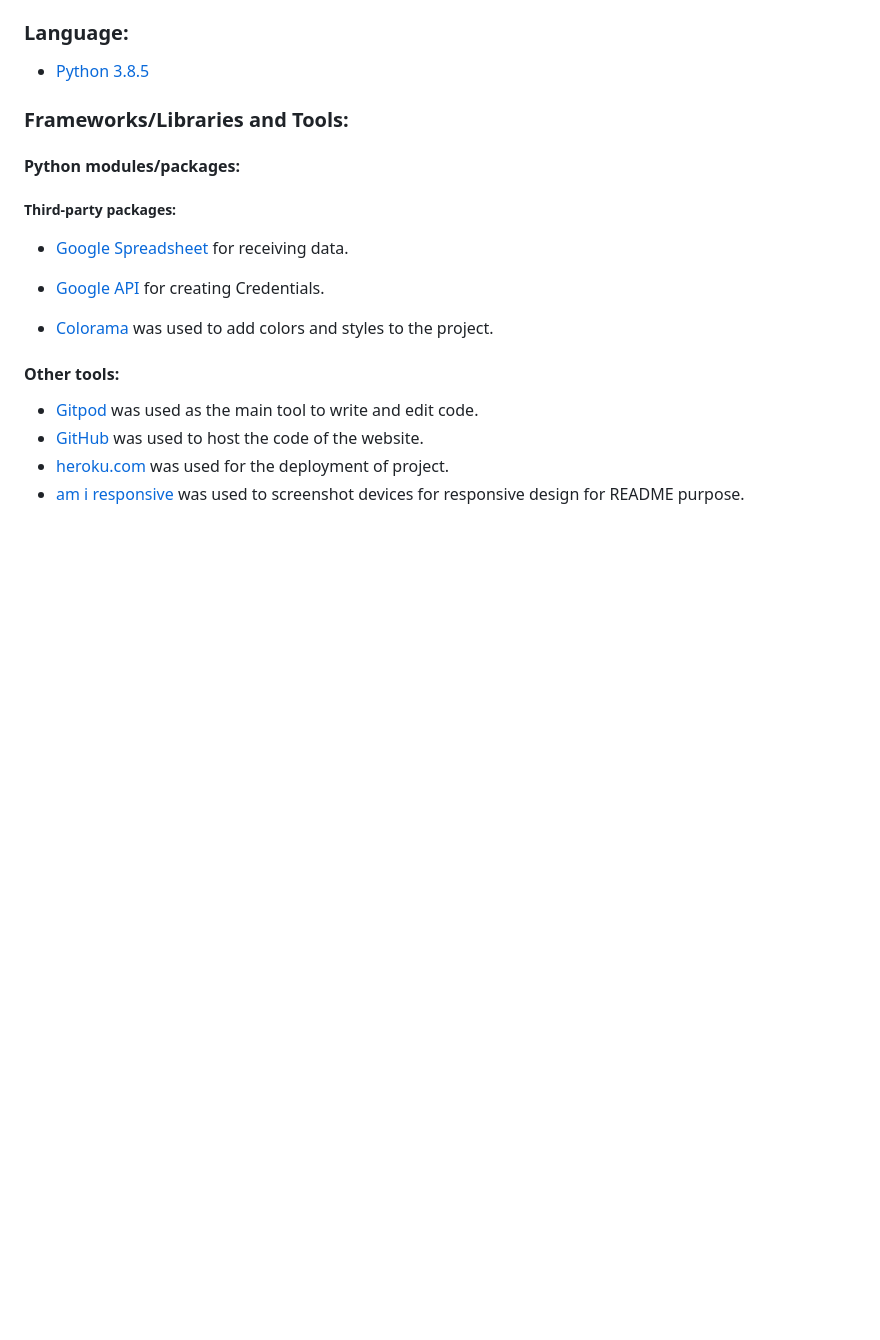
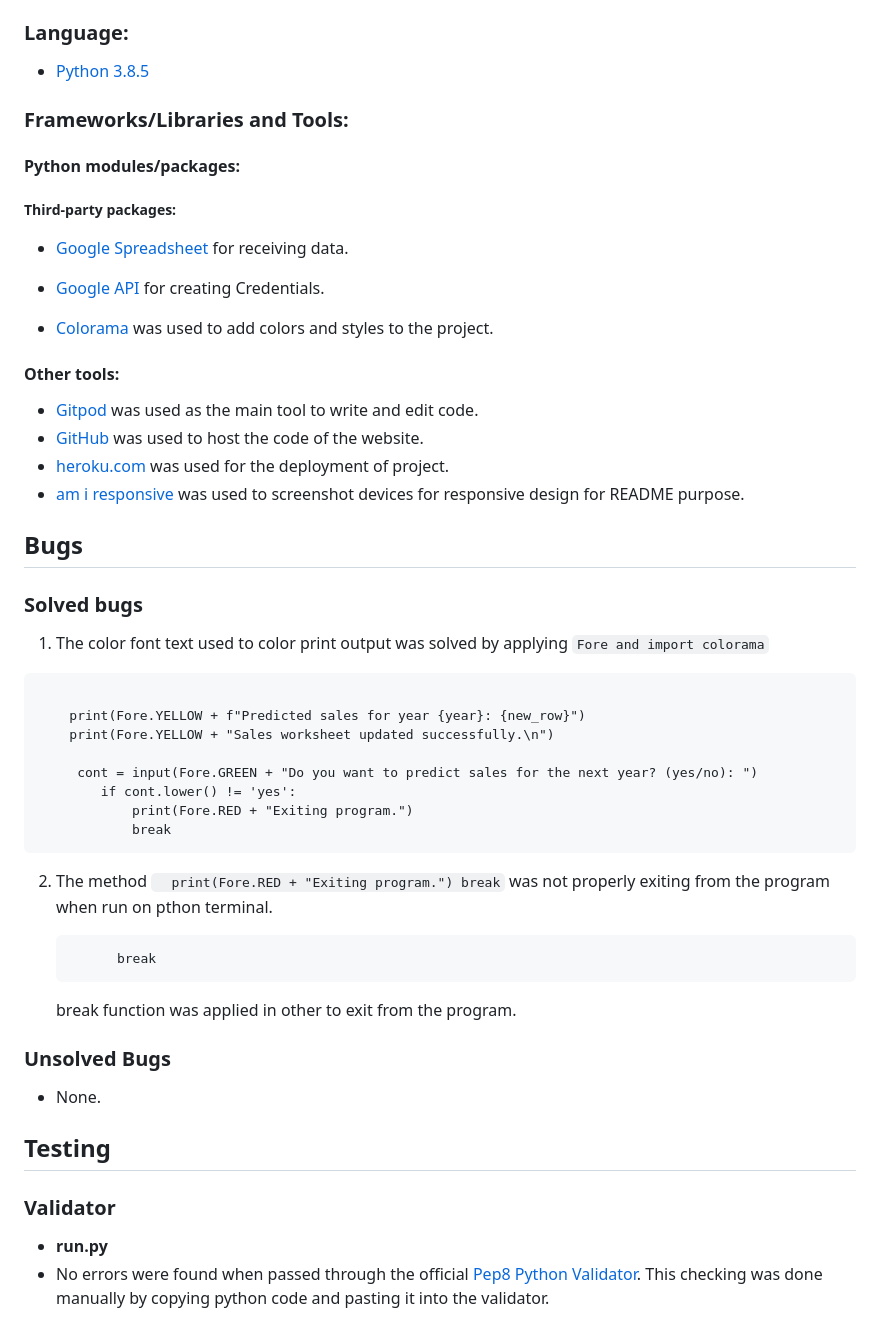
Before and after one commit to Ebuka-martins/Pennys-store-statistics-project, a Markdown page: README.md, the part around the change. GitHub-like rendering; blank space fills up the shorter version.

Commit message:
Add validation testing and bugs resolved to README

````diff
--- a/README.md
+++ b/README.md
@@ -97,3 +97,35 @@ The user is expected to input the correct six digit numbers, seperated with comm
 - [GitHub](https://github.com/) was used to host the code of the website.
 - [heroku.com](https://www.heroku.com/) was used for the deployment of project.
 - [am i responsive](https://ui.dev/amiresponsive) was used to screenshot devices for responsive design for README purpose.
+
+## Bugs
+### Solved bugs
+1. The color font text used to color print output was solved by applying `Fore and import colorama`
+```
+
+    print(Fore.YELLOW + f"Predicted sales for year {year}: {new_row}")
+    print(Fore.YELLOW + "Sales worksheet updated successfully.\n")
+
+     cont = input(Fore.GREEN + "Do you want to predict sales for the next year? (yes/no): ")
+        if cont.lower() != 'yes':
+            print(Fore.RED + "Exiting program.")
+            break
+```
+2. The method ```  print(Fore.RED + "Exiting program.")
+            break``` was not properly exiting from the program when run on pthon terminal.
+
+      ```  print(Fore.RED + "Exiting program.")
+            break
+      ```
+     break function was applied in other to exit from the program.
+
+### Unsolved Bugs
+
+  - None.
+
+ ## Testing
+
+### Validator
+
+- **run.py**
+ - No errors were found when passed through the official [Pep8 Python Validator](https://pep8ci.herokuapp.com/). This checking was done manually by copying python code and pasting it into the validator.
````
